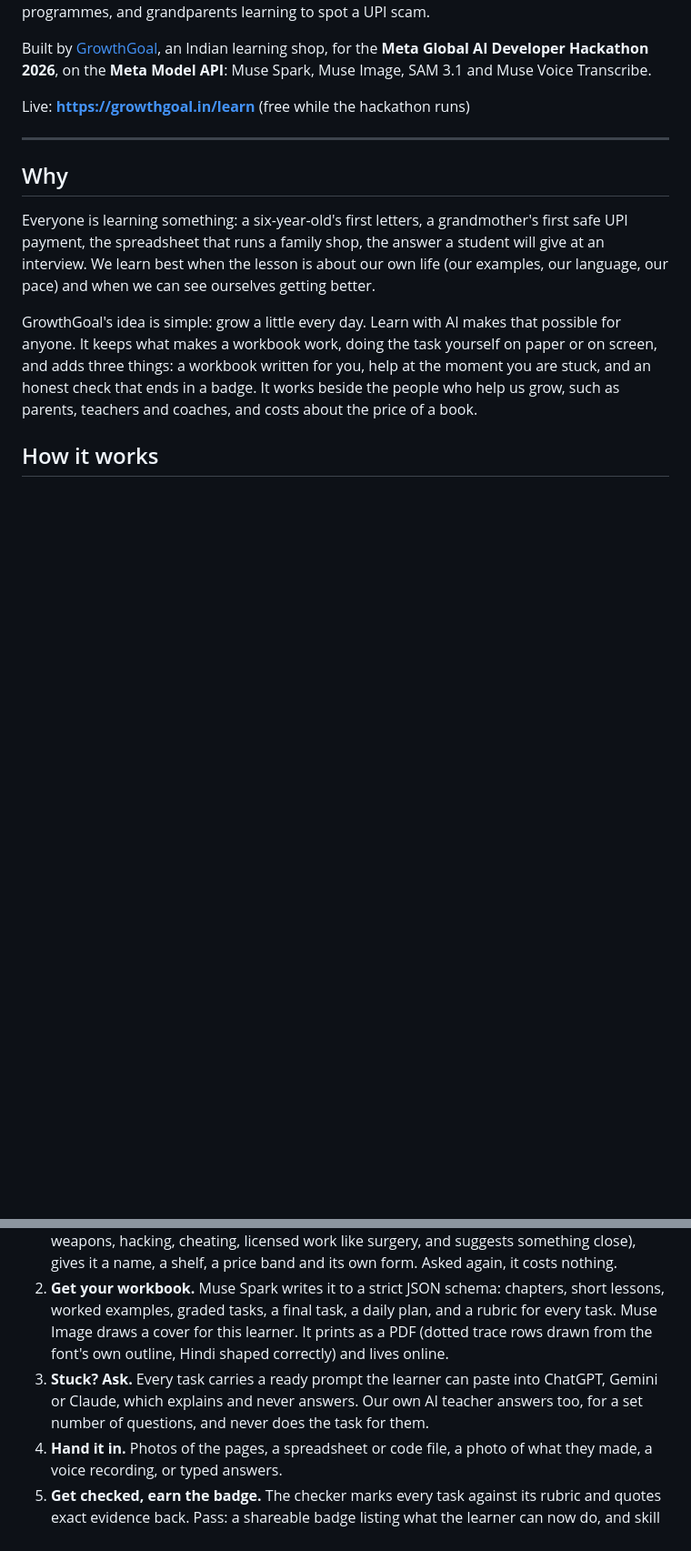
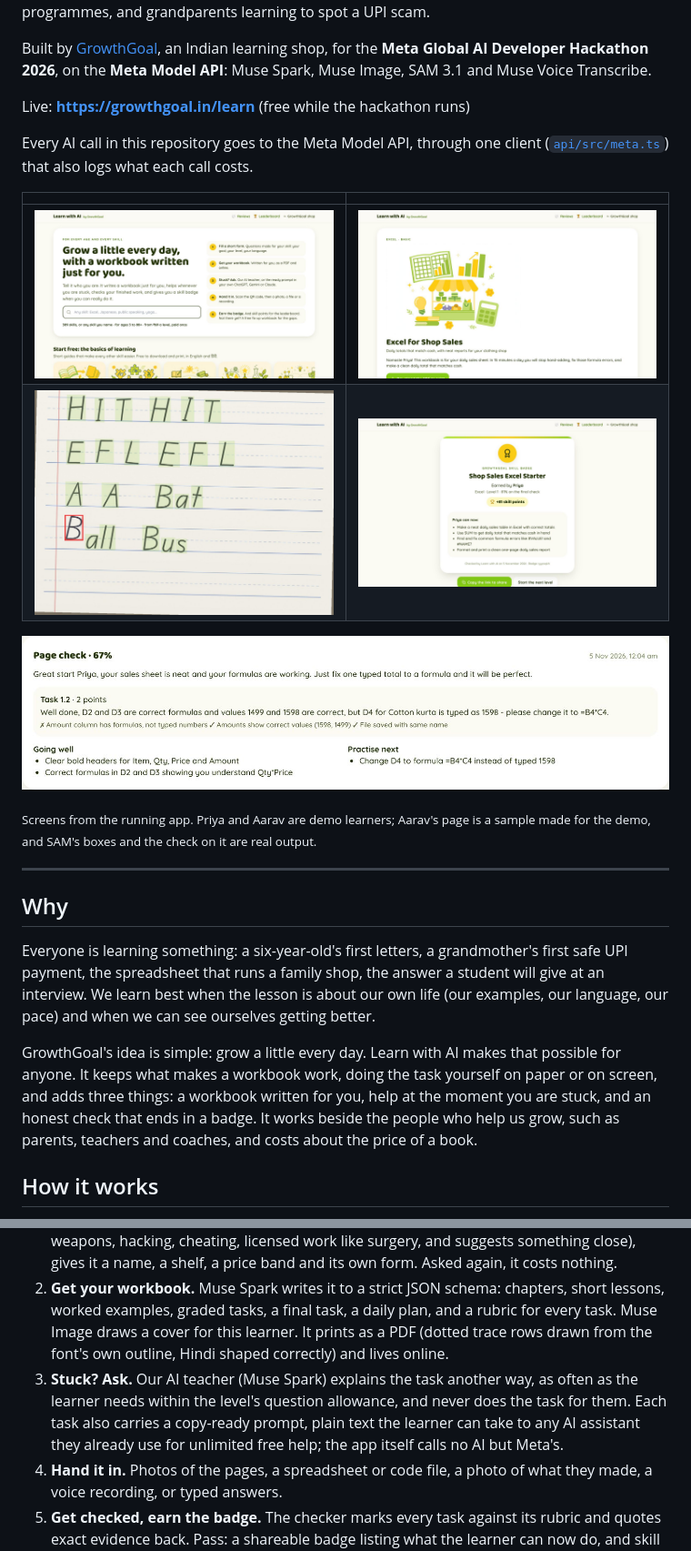
Before and after one commit to Growthgoal/learn-with-ai, a Markdown page: README.md, 2 parts joined by grey strips. Shown at 91% size. GitHub-like rendering; pictures changed too: docs/badge.jpg (added), docs/check.jpg (added), docs/home.jpg (added); blank space fills up the shorter version.

```diff
--- a/README.md
+++ b/README.md
@@ -7,6 +7,17 @@ A learner tells the AI who they are and what they want to learn. The AI writes a
 Built by [GrowthGoal](https://growthgoal.in), an Indian learning shop, for the **Meta Global AI Developer Hackathon 2026**, on the **Meta Model API**: Muse Spark, Muse Image, SAM 3.1 and Muse Voice Transcribe.
 
 Live: **https://growthgoal.in/learn** (free while the hackathon runs)
+
+Every AI call in this repository goes to the Meta Model API, through one client ([`api/src/meta.ts`](api/src/meta.ts)) that also logs what each call costs.
+
+| | |
+|---|---|
+| ![Home: search 309 skills, filter by age](docs/home.jpg) | ![A learner's own workbook, cover by Muse Image](docs/workbook.jpg) |
+| ![SAM 3.1 finds every letter; one B floats above the line](docs/sam-letters.jpg) | ![A skill badge with skill points](docs/badge.jpg) |
+
+![The checker reads a spreadsheet cell by cell and quotes the cell back](docs/check.jpg)
+
+<sub>Screens from the running app. Priya and Aarav are demo learners; Aarav's page is a sample made for the demo, and SAM's boxes and the check on it are real output.</sub>
 
 ---
 
@@ -21,7 +32,7 @@ GrowthGoal's idea is simple: grow a little every day. Learn with AI makes that p
 1. **Tell the AI about you.** Each skill has its own short form (written once by Muse Spark, so filling it costs nothing): who is learning, their goal, where they are now, what goes wrong, minutes a day, what they love, and anything else. Muse Spark then reads it once and asks at most a few follow-up questions, in English, Hindi or Hinglish, before it writes.
    Don't see your skill? Name it. One Muse Spark call checks it is safe and legal to teach (it turns down weapons, hacking, cheating, licensed work like surgery, and suggests something close), gives it a name, a shelf, a price band and its own form. Asked again, it costs nothing.
 2. **Get your workbook.** Muse Spark writes it to a strict JSON schema: chapters, short lessons, worked examples, graded tasks, a final task, a daily plan, and a rubric for every task. Muse Image draws a cover for this learner. It prints as a PDF (dotted trace rows drawn from the font's own outline, Hindi shaped correctly) and lives online.
-3. **Stuck? Ask.** Every task carries a ready prompt the learner can paste into ChatGPT, Gemini or Claude, which explains and never answers. Our own AI teacher answers too, for a set number of questions, and never does the task for them.
+3. **Stuck? Ask.** Our AI teacher (Muse Spark) explains the task another way, as often as the learner needs within the level's question allowance, and never does the task for them. Each task also carries a copy-ready prompt, plain text the learner can take to any AI assistant they already use for unlimited free help; the app itself calls no AI but Meta's.
 4. **Hand it in.** Photos of the pages, a spreadsheet or code file, a photo of what they made, a voice recording, or typed answers.
 5. **Get checked, earn the badge.** The checker marks every task against its rubric and quotes exact evidence back. Pass: a shareable badge listing what the learner can now do, and skill points (Basic 100, Advanced 250, Pro 500, times the score; each skill and level counts once) on a leaderboard by month, age group and shelf that shows first names only. Not yet: a free fix-up workbook for just the gaps.
 
```
Also changed, not shown: other parts of README.md (+19 -7 lines), 3 other files.
